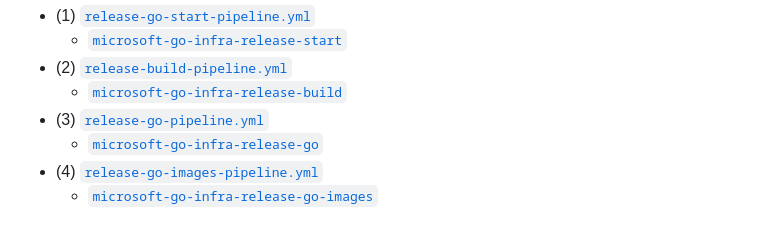
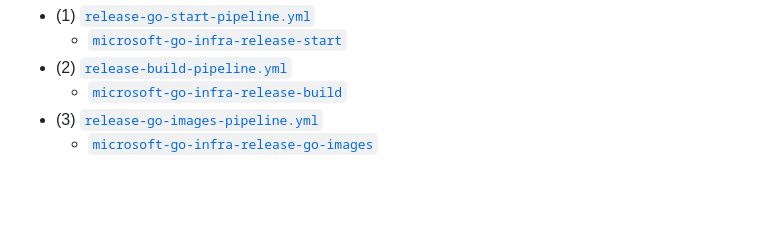
Before and after one commit to microsoft/go-infra, a Markdown page: eng/pipelines/README.md, the part around the change. Drawn GitHub-style; blank space fills up the shorter version.

```diff
--- a/eng/pipelines/README.md
+++ b/eng/pipelines/README.md
@@ -23,7 +23,5 @@ Internal release pipelines (see [release process docs](/docs/release-process)):
   * [`microsoft-go-infra-release-start`](https://dev.azure.com/dnceng/internal/_build?definitionId=1153)
 * (2) [`release-build-pipeline.yml`](release-build-pipeline.yml)
   * [`microsoft-go-infra-release-build`](https://dev.azure.com/dnceng/internal/_build?definitionId=1142)
-* (3) [`release-go-pipeline.yml`](release-go-pipeline.yml)
-  * [`microsoft-go-infra-release-go`](https://dev.azure.com/dnceng/internal/_build?definitionId=1123)
-* (4) [`release-go-images-pipeline.yml`](release-go-images-pipeline.yml)
+* (3) [`release-go-images-pipeline.yml`](release-go-images-pipeline.yml)
   * [`microsoft-go-infra-release-go-images`](https://dev.azure.com/dnceng/internal/_build?definitionId=1151)
```
Also changed, not shown: docs/release-process/README.md (+8 -20 lines), docs/release-process/instructions.md (+18 -22 lines), docs/release-process/images/release-pipeline-dependencies.png, 3 other files.
